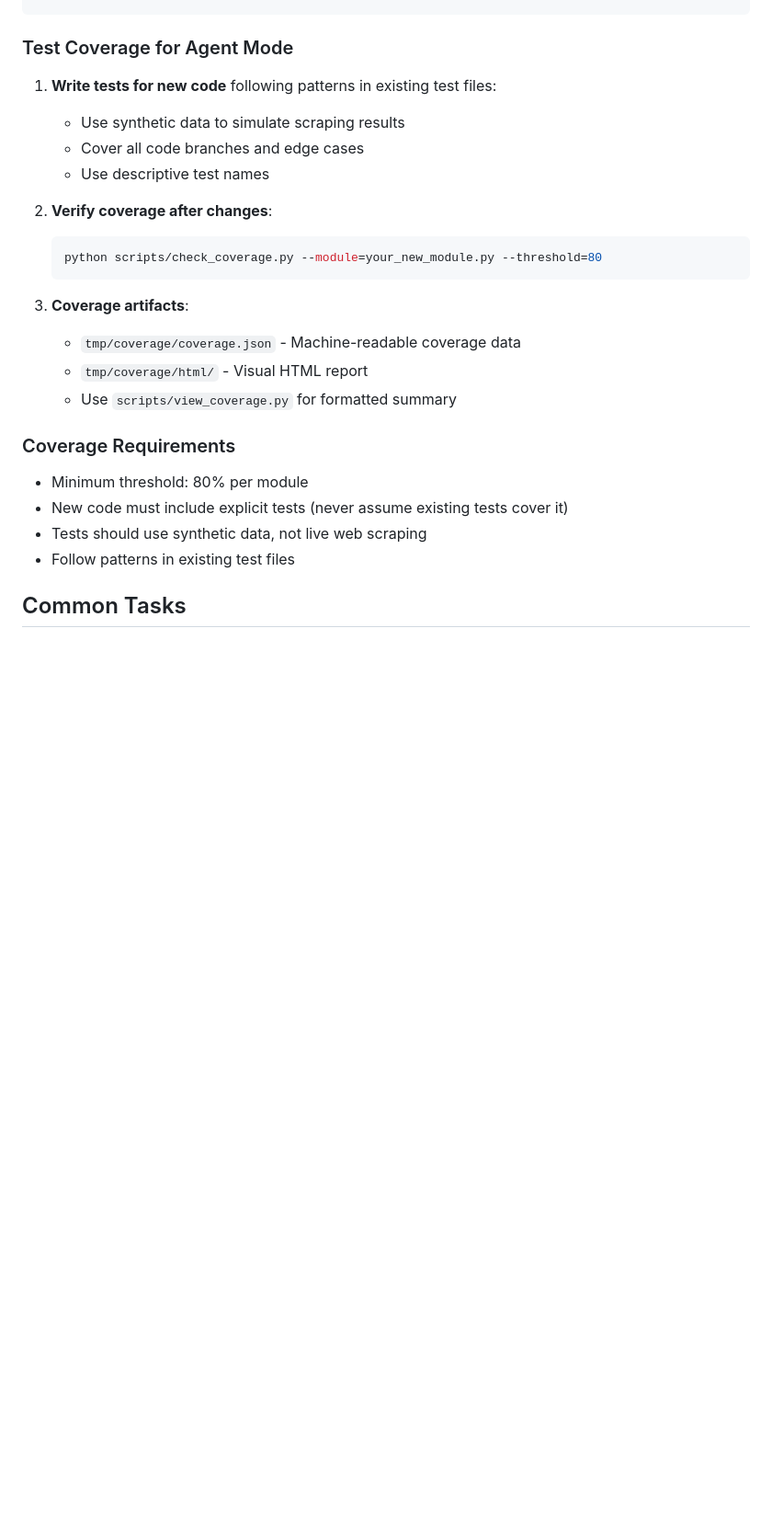
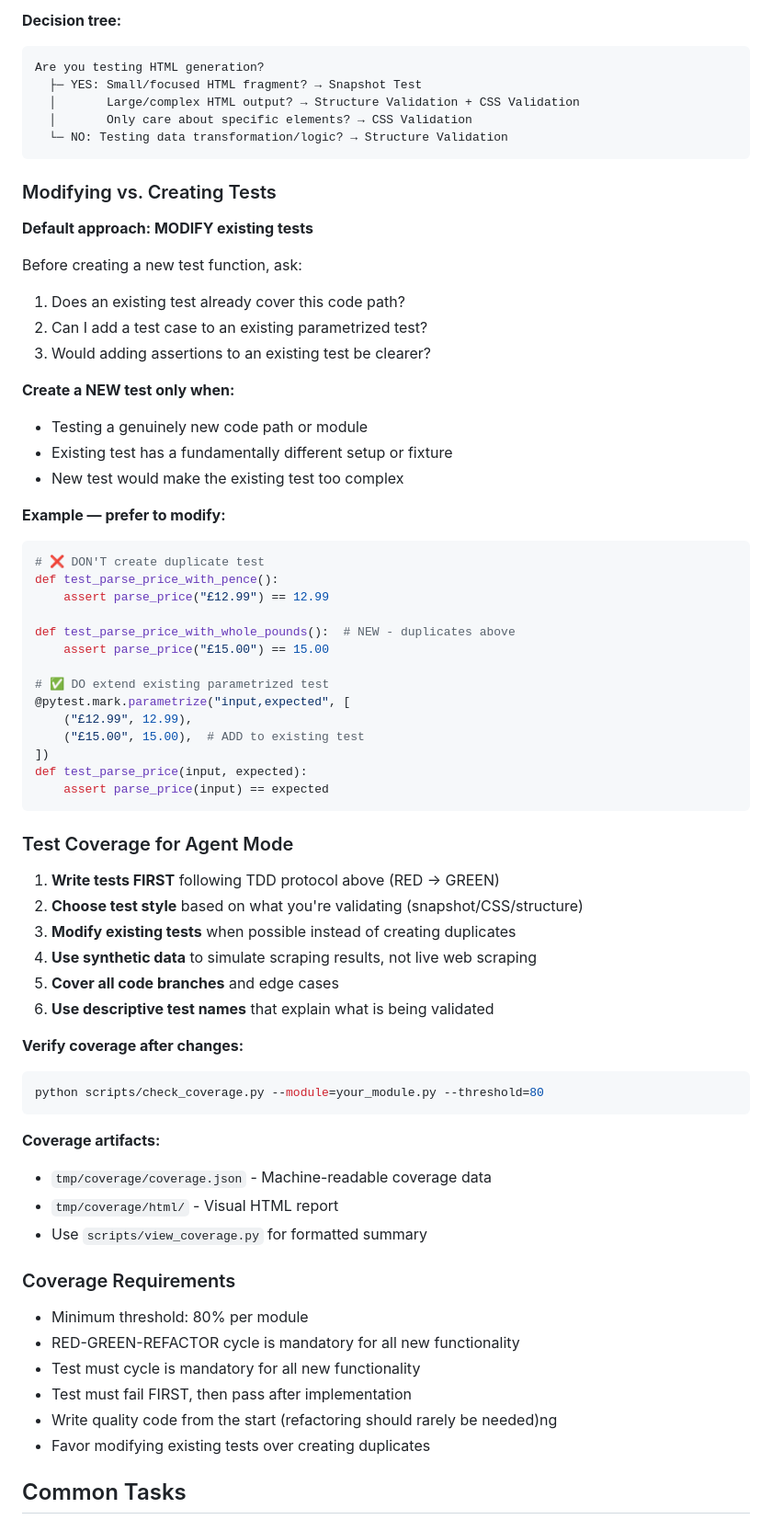
Before and after one commit to christianacca/spidershop-historical-analysis, a Markdown page: .github/copilot-instructions.md, the part around one of its changes. Shown at 92% size. Rendered like a GitHub page; blank space fills up the shorter version.

Commit message:
Add mandatory Test-Driven Development (TDD) (#39)

````diff
--- a/.github/copilot-instructions.md
+++ b/.github/copilot-instructions.md
@@ -188,26 +256,71 @@ python scripts/check_coverage.py --module=breeder_matrix.py
+**Decision tree:**
+```
+Are you testing HTML generation?
+  ├─ YES: Small/focused HTML fragment? → Snapshot Test
+  │       Large/complex HTML output? → Structure Validation + CSS Validation
+  │       Only care about specific elements? → CSS Validation
+  └─ NO: Testing data transformation/logic? → Structure Validation
+```
+
+### Modifying vs. Creating Tests
+
+**Default approach: MODIFY existing tests**
+
+Before creating a new test function, ask:
+1. Does an existing test already cover this code path?
+2. Can I add a test case to an existing parametrized test?
+3. Would adding assertions to an existing test be clearer?
+
+**Create a NEW test only when:**
+- Testing a genuinely new code path or module
+- Existing test has a fundamentally different setup or fixture
+- New test would make the existing test too complex
+
+**Example — prefer to modify:**
+```python
+# ❌ DON'T create duplicate test
+def test_parse_price_with_pence():
+    assert parse_price("£12.99") == 12.99
+
+def test_parse_price_with_whole_pounds():  # NEW - duplicates above
+    assert parse_price("£15.00") == 15.00
+
+# ✅ DO extend existing parametrized test
+@pytest.mark.parametrize("input,expected", [
+    ("£12.99", 12.99),
+    ("£15.00", 15.00),  # ADD to existing test
+])
+def test_parse_price(input, expected):
+    assert parse_price(input) == expected
+```
+
 ### Test Coverage for Agent Mode
 
-1. **Write tests for new code** following patterns in existing test files:
-   - Use synthetic data to simulate scraping results
-   - Cover all code branches and edge cases
-   - Use descriptive test names
+1. **Write tests FIRST** following TDD protocol above (RED → GREEN)
+2. **Choose test style** based on what you're validating (snapshot/CSS/structure)
+3. **Modify existing tests** when possible instead of creating duplicates
+4. **Use synthetic data** to simulate scraping results, not live web scraping
+5. **Cover all code branches** and edge cases
+6. **Use descriptive test names** that explain what is being validated
 
-2. **Verify coverage after changes**:
-   ```bash
-   python scripts/check_coverage.py --module=your_new_module.py --threshold=80
-   ```
+**Verify coverage after changes:**
+```bash
+python scripts/check_coverage.py --module=your_module.py --threshold=80
+```
 
-3. **Coverage artifacts**:
-   - `tmp/coverage/coverage.json` - Machine-readable coverage data
-   - `tmp/coverage/html/` - Visual HTML report
-   - Use `scripts/view_coverage.py` for formatted summary
+**Coverage artifacts:**
+- `tmp/coverage/coverage.json` - Machine-readable coverage data
+- `tmp/coverage/html/` - Visual HTML report
+- Use `scripts/view_coverage.py` for formatted summary
 
 ### Coverage Requirements
 
 - Minimum threshold: 80% per module
-- New code must include explicit tests (never assume existing tests cover it)
-- Tests should use synthetic data, not live web scraping
-- Follow patterns in existing test files
+- RED-GREEN-REFACTOR cycle is mandatory for all new functionality
+- Test must cycle is mandatory for all new functionality
+- Test must fail FIRST, then pass after implementation
+- Write quality code from the start (refactoring should rarely be needed)ng
+- Favor modifying existing tests over creating duplicates
 
 ## Common Tasks
 
````
Also changed, not shown: other parts of .github/copilot-instructions.md (+68 -0 lines).
